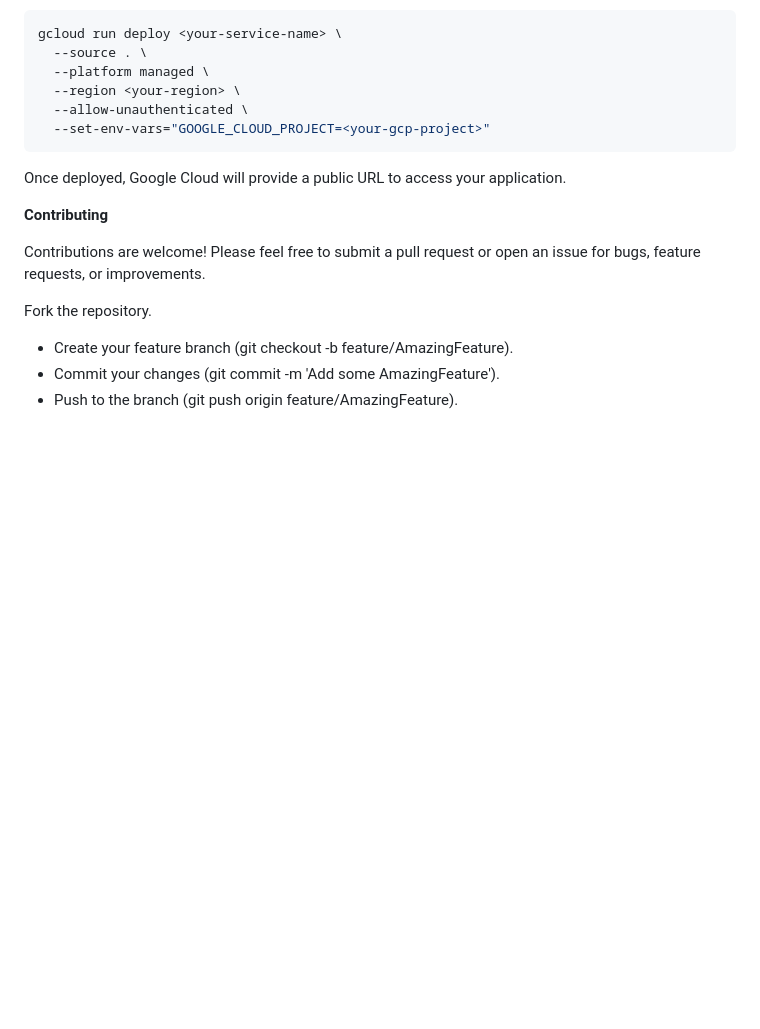
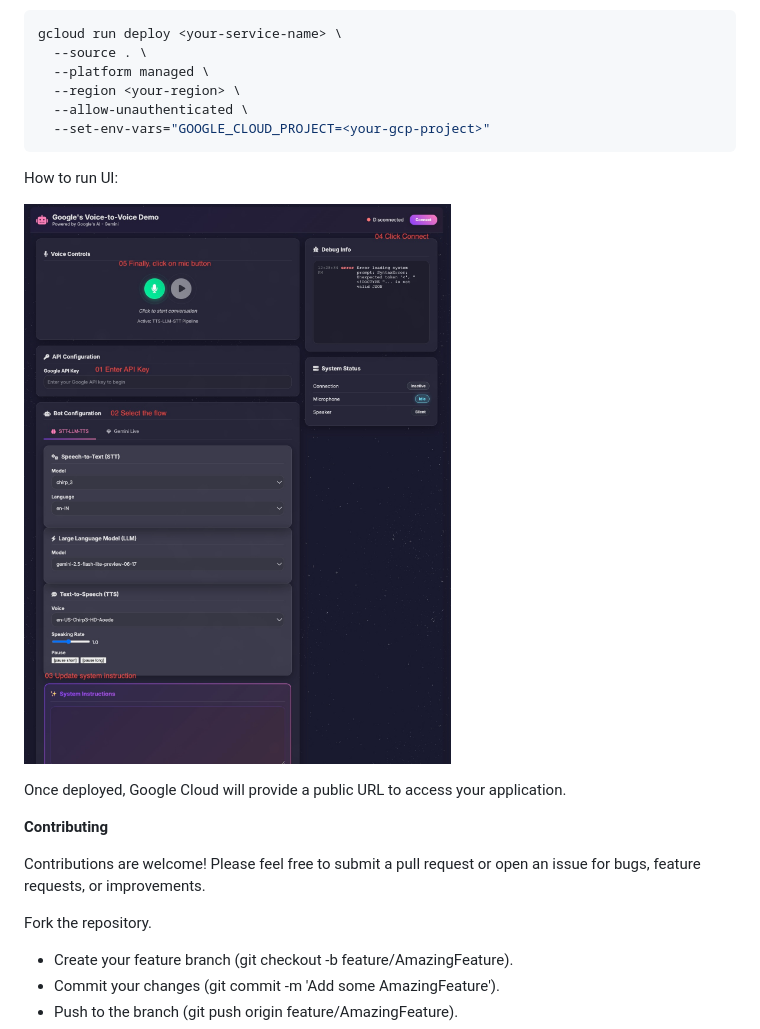
Before and after one commit to manishkjs/gemini_live_pipecat, a Markdown page: README.md, the part around the change. GitHub-like rendering; pictures changed too: bot_UI.jpeg (added); blank space fills up the shorter version.

Commit message:
UI Changes

````diff
--- a/README.md
+++ b/README.md
@@ -136,6 +136,10 @@ gcloud run deploy <your-service-name> \
   --set-env-vars="GOOGLE_CLOUD_PROJECT=<your-gcp-project>"
 ```
 
+How to run UI:
+
+![alt text](./bot_UI.jpeg)
+
 Once deployed, Google Cloud will provide a public URL to access your application.
 
 **Contributing**
````
